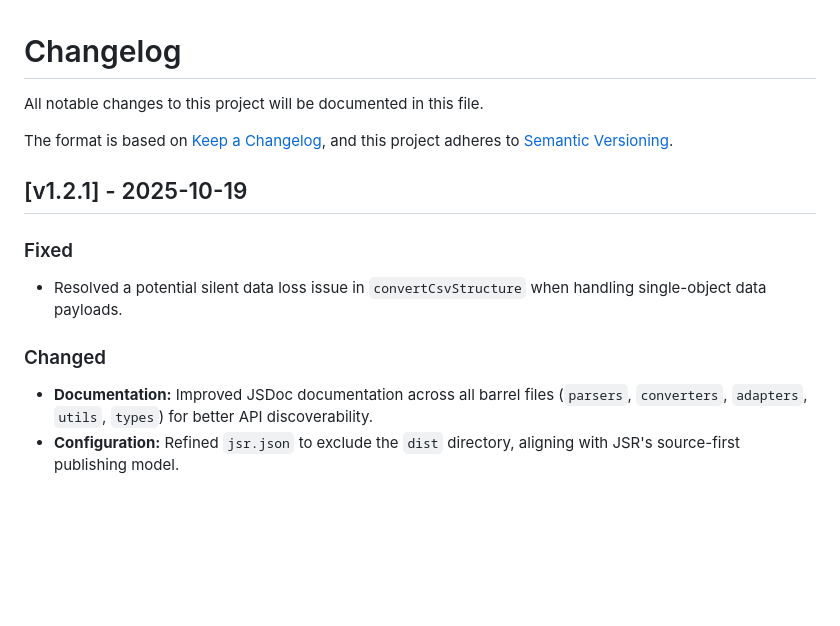
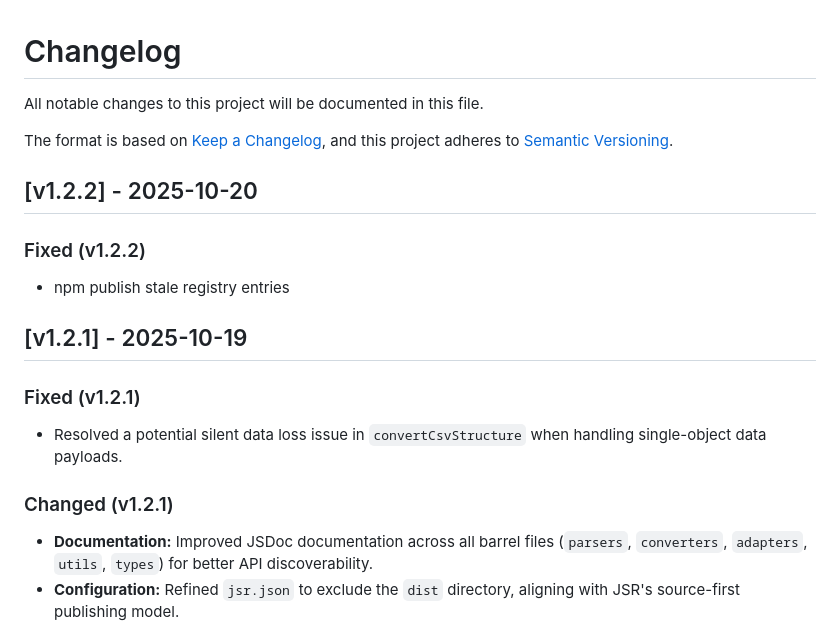
Before and after one commit to nexicore-digitals/nexus-dsm-toolkit, a Markdown page: CHANGELOG.md, the part around the change. Rendered like a GitHub page; blank space fills up the shorter version.

Commit message:
fix: bump up version to fix npm publish stale registry entries

```diff
--- a/CHANGELOG.md
+++ b/CHANGELOG.md
@@ -5,13 +5,19 @@ All notable changes to this project will be documented in this file.
 The format is based on [Keep a Changelog](https://keepachangelog.com/en/1.0.0/),
 and this project adheres to [Semantic Versioning](https://semver.org/spec/v2.0.0.html).
 
+## [v1.2.2] - 2025-10-20
+
+### Fixed (v1.2.2)
+
+- npm publish stale registry entries
+
 ## [v1.2.1] - 2025-10-19
 
-### Fixed
+### Fixed (v1.2.1)
 
 - Resolved a potential silent data loss issue in `convertCsvStructure` when handling single-object data payloads.
 
-### Changed
+### Changed (v1.2.1)
 
 - **Documentation:** Improved JSDoc documentation across all barrel files (`parsers`, `converters`, `adapters`, `utils`, `types`) for better API discoverability.
 - **Configuration:** Refined `jsr.json` to exclude the `dist` directory, aligning with JSR's source-first publishing model.
```
